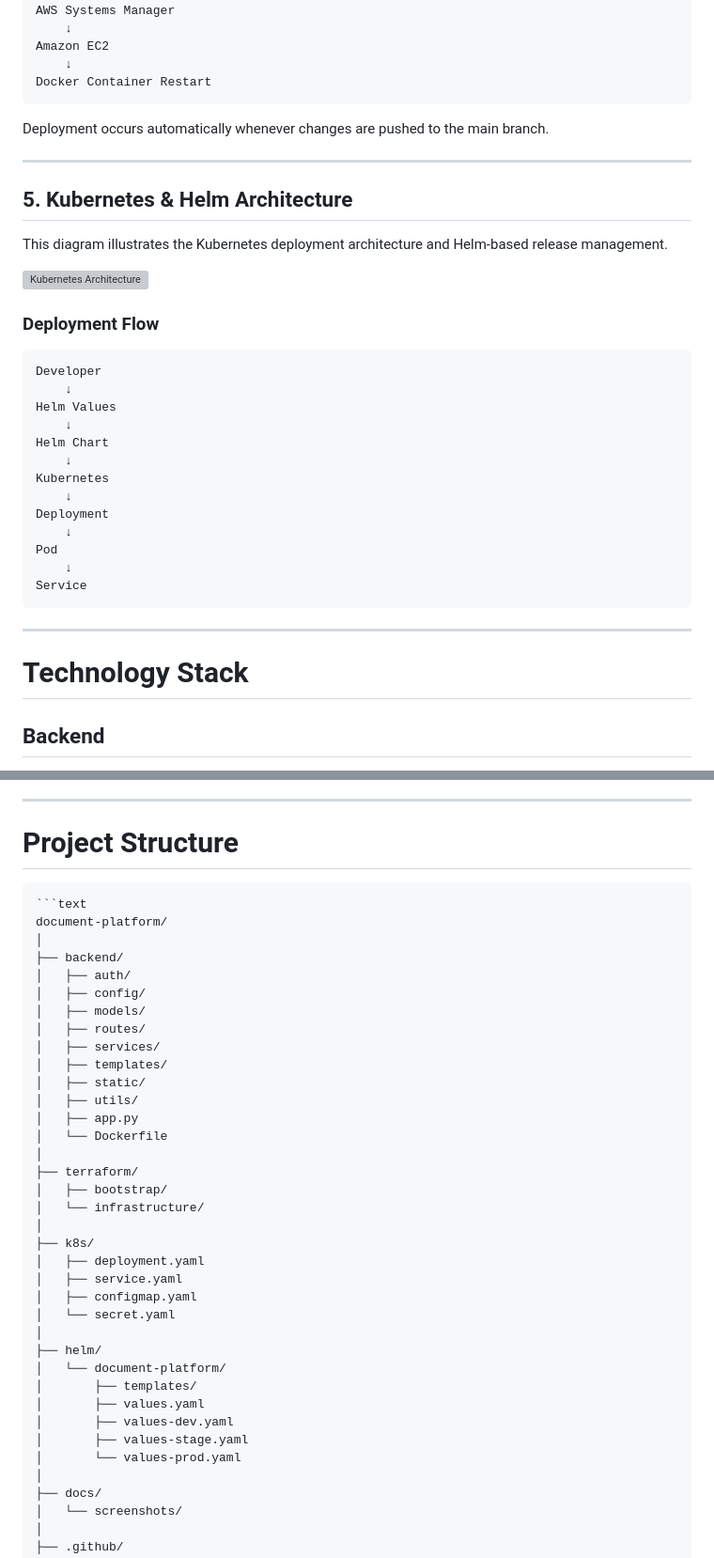
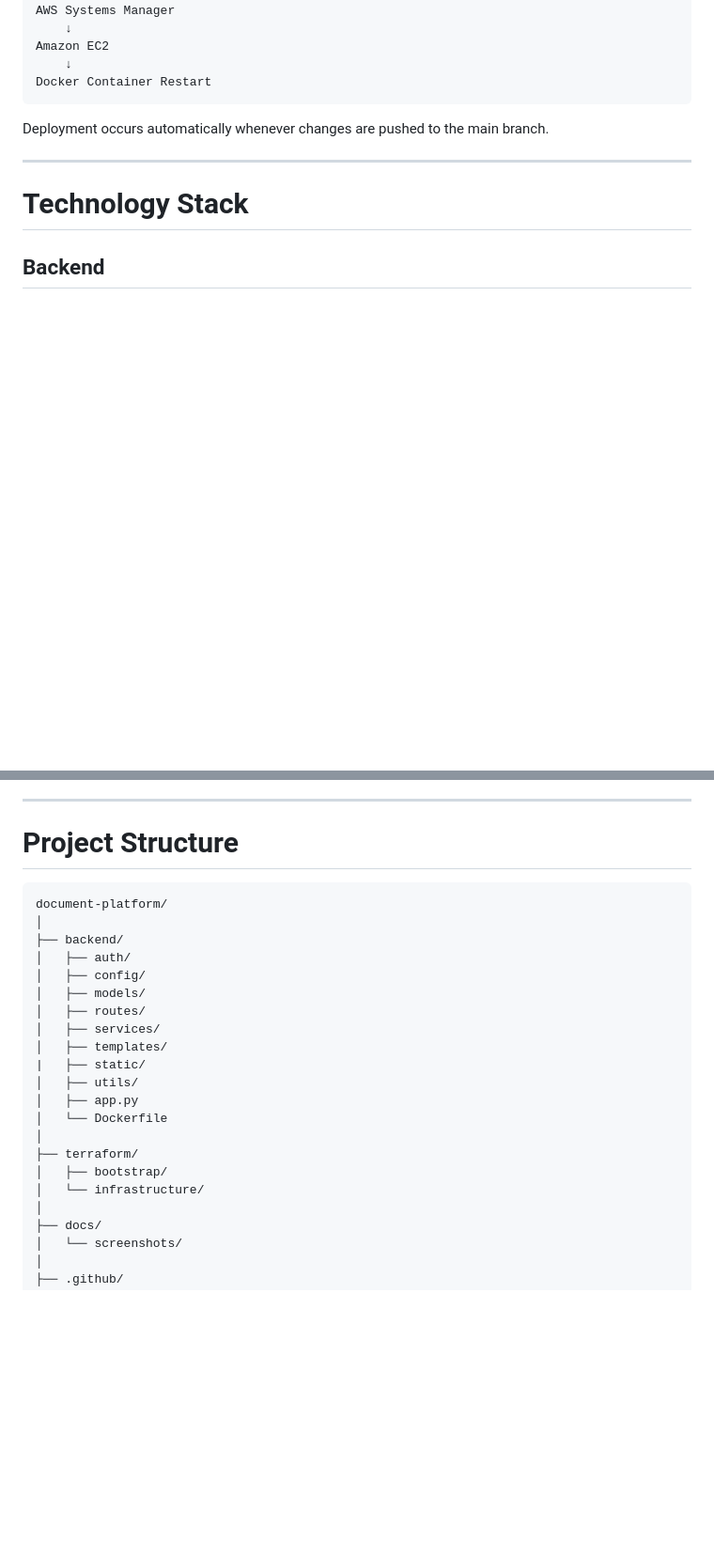
Before and after one commit to Swayanshu-Swain/document-platform, a Markdown page: README.md, 2 parts joined by grey strips. Shown at 94% size. GitHub-like rendering; blank space fills up the shorter version; grey boxes are pictures that could not be loaded.

Commit message:
Remove Kubernetes and Helm content from README
Removed Kubernetes and Helm-related sections from the README, including architecture diagrams and deployment details.

````diff
--- a/README.md
+++ b/README.md
@@ -231,32 +227,6 @@ Deployment occurs automatically whenever changes are pushed to the main branch.
 
 ---
 
-## 5. Kubernetes & Helm Architecture
-
-This diagram illustrates the Kubernetes deployment architecture and Helm-based release management.
-
-![Kubernetes Architecture](docs/screenshots/kubernetes-helm-architecture.png)
-
-### Deployment Flow
-
-```text
-Developer
-    ↓
-Helm Values
-    ↓
-Helm Chart
-    ↓
-Kubernetes
-    ↓
-Deployment
-    ↓
-Pod
-    ↓
-Service
-```
----
-
-
 # Technology Stack
 
 ## Backend
@@ -323,7 +288,6 @@ GitHub Actions provides seamless CI/CD integration directly from the source repo
 # Project Structure
 
 ```text
-```text
 document-platform/
 │
 ├── backend/
@@ -333,7 +297,7 @@ document-platform/
 │   ├── routes/
 │   ├── services/
 │   ├── templates/
-│   ├── static/
+|   ├── static/
 │   ├── utils/
 │   ├── app.py
 │   └── Dockerfile
@@ -341,20 +305,6 @@ document-platform/
 ├── terraform/
 │   ├── bootstrap/
 │   └── infrastructure/
-│
-├── k8s/
-│   ├── deployment.yaml
-│   ├── service.yaml
-│   ├── configmap.yaml
-│   └── secret.yaml
-│
-├── helm/
-│   └── document-platform/
-│       ├── templates/
-│       ├── values.yaml
-│       ├── values-dev.yaml
-│       ├── values-stage.yaml
-│       └── values-prod.yaml
 │
 ├── docs/
 │   └── screenshots/
````
Also changed, not shown: other parts of README.md (+2 -14 lines).
